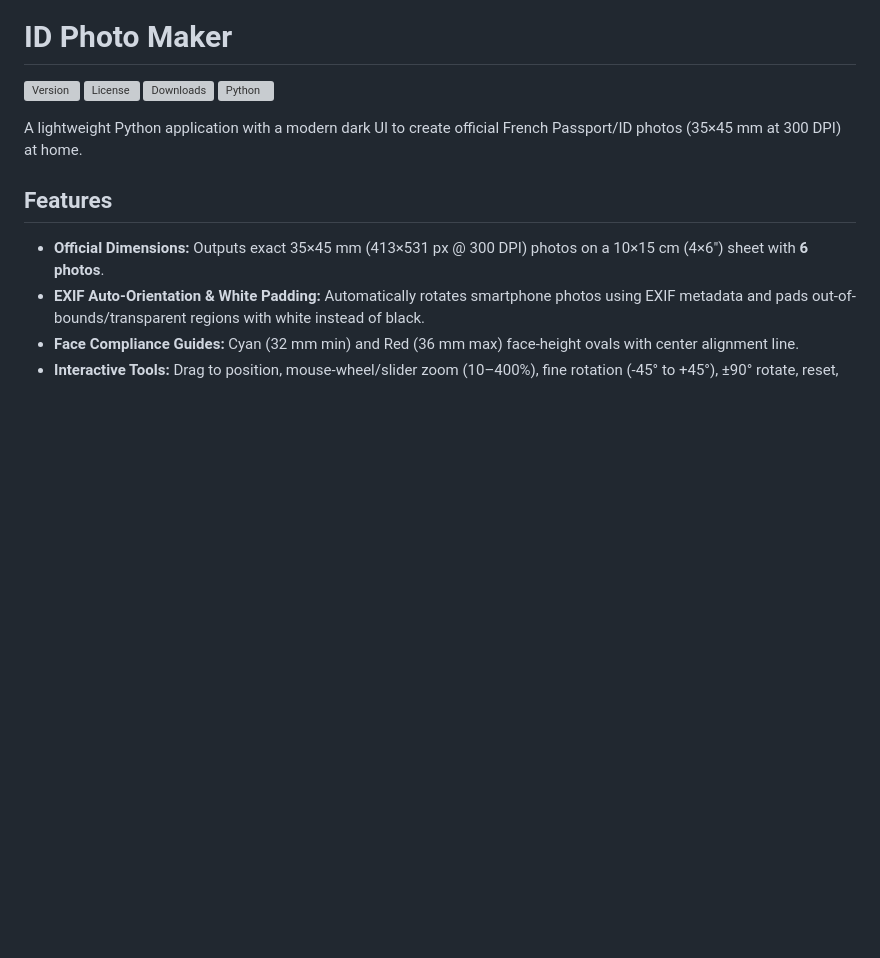
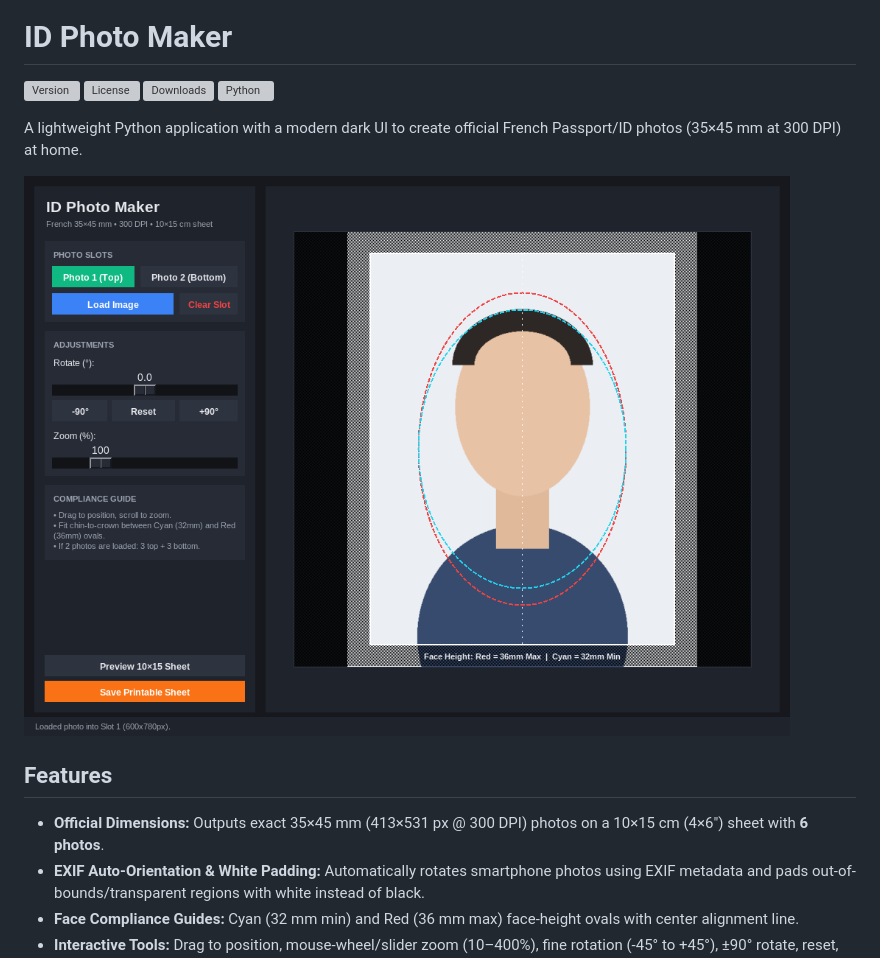
Before and after one commit to Djkawada/IDPhotoMaker, a Markdown page: README.md, the part around the change. Rendered like a GitHub page; pictures changed too: assets/screenshot.png (added); blank space fills up the shorter version; grey boxes are pictures that could not be loaded.

Commit message:
docs: add real application screenshot to README and adjust canvas height

```diff
--- a/README.md
+++ b/README.md
@@ -6,6 +6,8 @@
 ![Python](https://img.shields.io/github/languages/top/Djkawada/IDPhotoMaker?style=flat-square)
 
 A lightweight Python application with a modern dark UI to create official French Passport/ID photos (35×45 mm at 300 DPI) at home.
+
+![ID Photo Maker](assets/screenshot.png)
 
 ## Features
 
```
Also changed, not shown: 1 other file.
